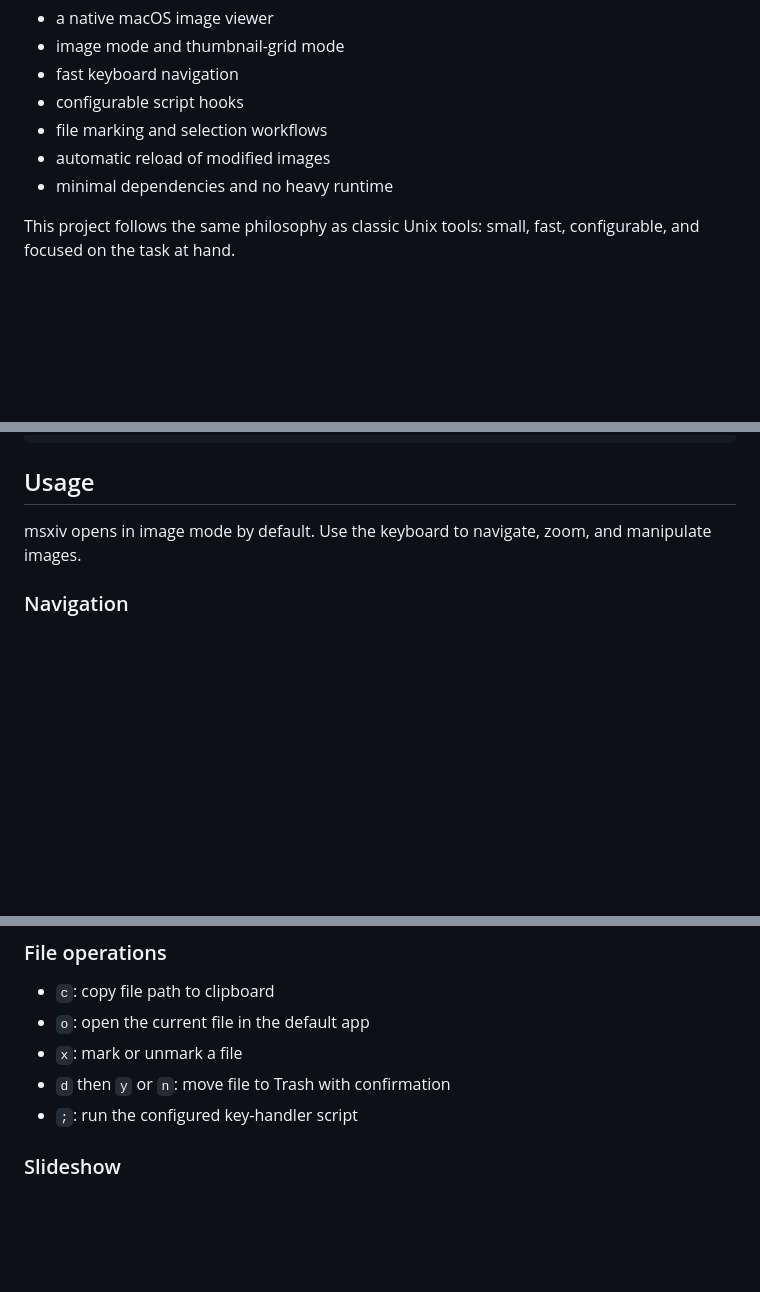
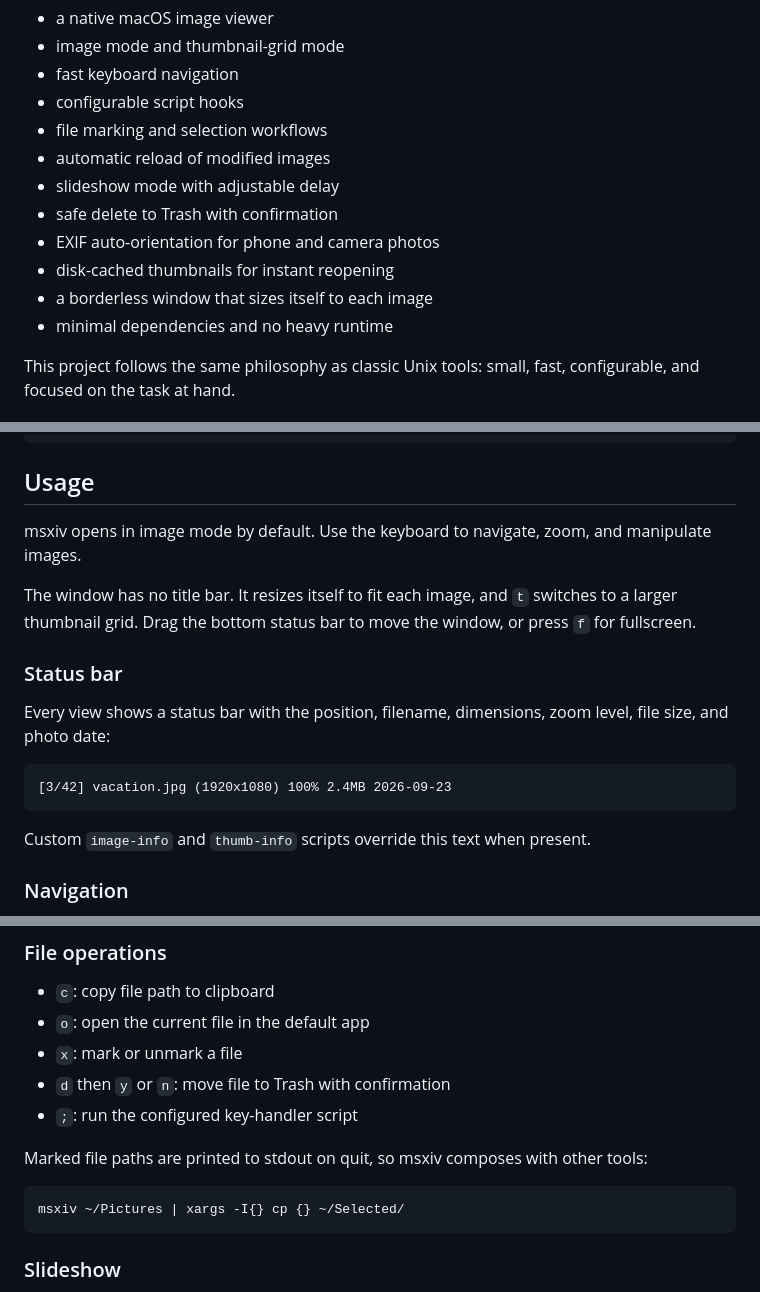
Before and after one commit to superhexxxy/msxiv, a Markdown page: README.md, 3 parts joined by grey strips. Rendered like a GitHub page; blank space fills up the shorter version.

Commit message:
README: window behavior, status format, marked-on-quit workflow

````diff
--- a/README.md
+++ b/README.md
@@ -23,6 +23,11 @@ msxiv provides:
 - configurable script hooks
 - file marking and selection workflows
 - automatic reload of modified images
+- slideshow mode with adjustable delay
+- safe delete to Trash with confirmation
+- EXIF auto-orientation for phone and camera photos
+- disk-cached thumbnails for instant reopening
+- a borderless window that sizes itself to each image
 - minimal dependencies and no heavy runtime
 
 This project follows the same philosophy as classic Unix tools: small, fast, configurable, and focused on the task at hand.
@@ -111,6 +116,21 @@ msxiv -t ~/Pictures
 
 msxiv opens in image mode by default. Use the keyboard to navigate, zoom, and manipulate images.
 
+The window has no title bar. It resizes itself to fit each image, and
+`t` switches to a larger thumbnail grid. Drag the bottom status bar to move
+the window, or press `f` for fullscreen.
+
+### Status bar
+
+Every view shows a status bar with the position, filename, dimensions,
+zoom level, file size, and photo date:
+
+```text
+[3/42] vacation.jpg (1920x1080) 100% 2.4MB 2026-09-23
+```
+
+Custom `image-info` and `thumb-info` scripts override this text when present.
+
 ### Navigation
 
 - `h`, `j`, `k`, `l` or arrow keys: pan and navigate
@@ -136,6 +156,13 @@ msxiv opens in image mode by default. Use the keyboard to navigate, zoom, and ma
 - `x`: mark or unmark a file
 - `d` then `y` or `n`: move file to Trash with confirmation
 - `;`: run the configured key-handler script
+
+Marked file paths are printed to stdout on quit, so msxiv composes with
+other tools:
+
+```bash
+msxiv ~/Pictures | xargs -I{} cp {} ~/Selected/
+```
 
 ### Slideshow
 
````
